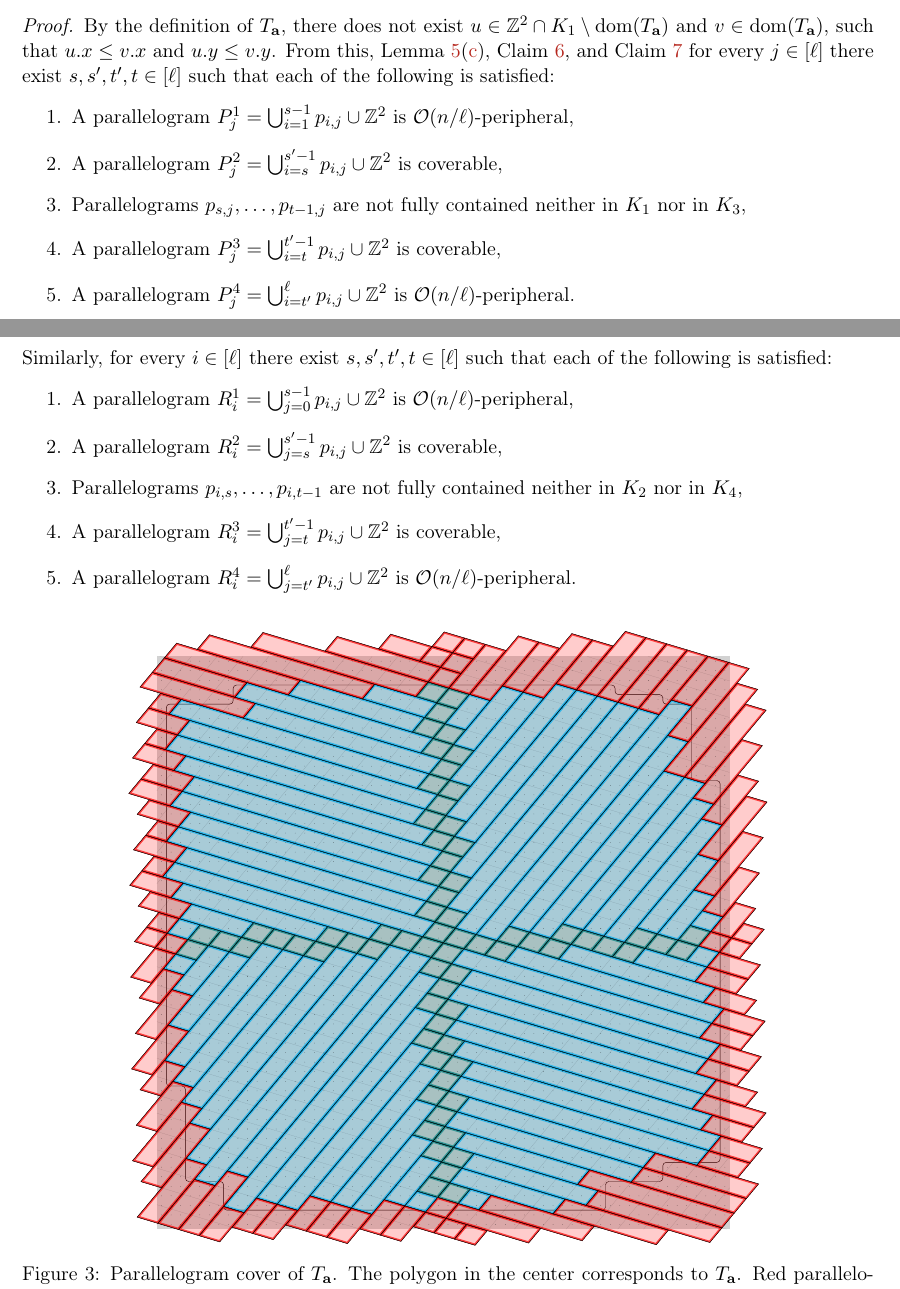
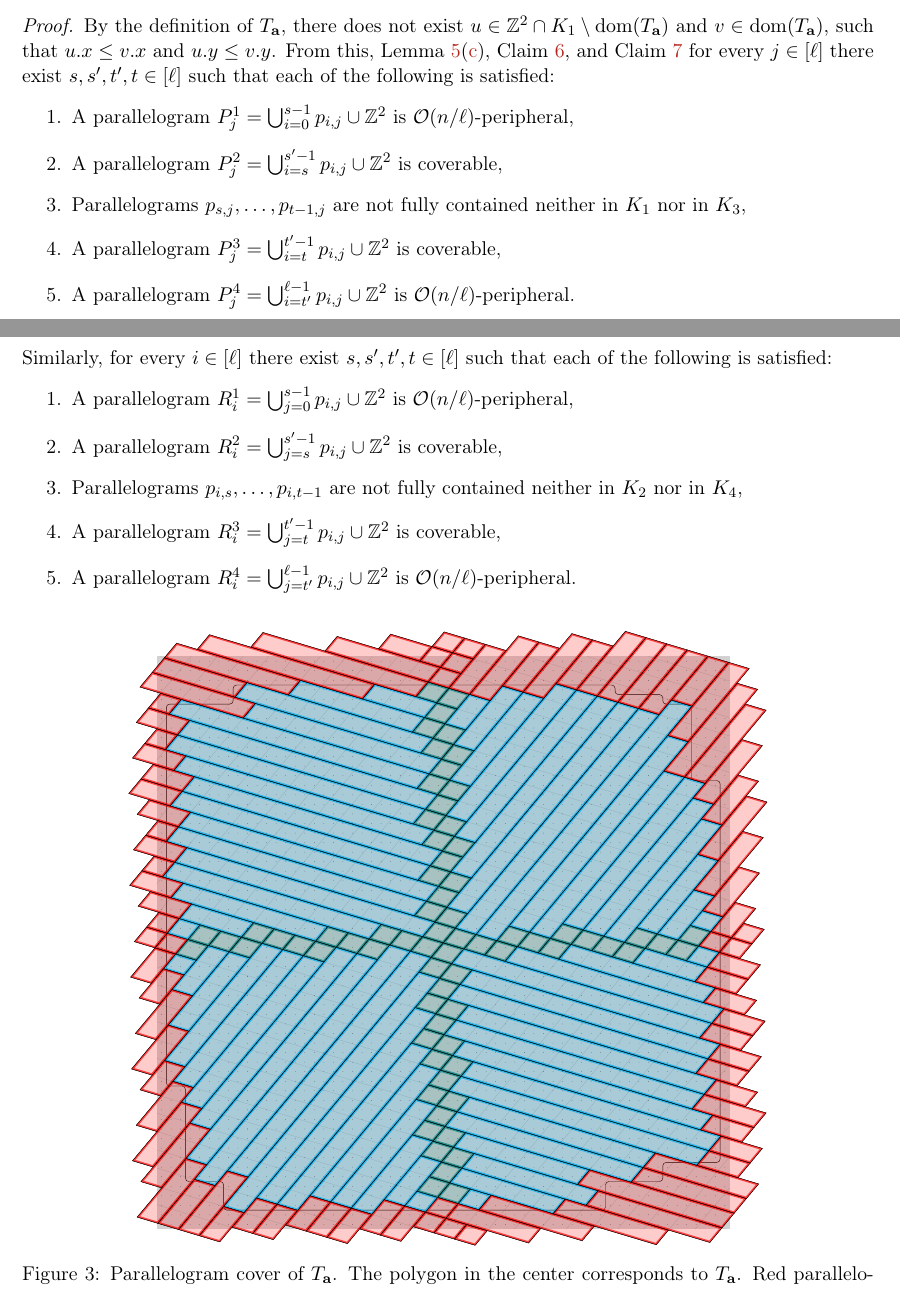
Before and after one commit to AGorkiewicz/2D-stuff, a LaTeX paper (main.tex): two parts of pages 19 and 20 of 32, joined at a grey line, cut so that both start at the same text. Compiled offline with pdfLaTeX.

Commit message:
more fixes

```diff
--- a/main.tex
+++ b/main.tex
@@ -1070,11 +1070,11 @@ Given $\ell \in [2m]$, $\d{\Ta}$ can be covered with a set of $\mathcal{P}$ of $
 \begin{proof}
 By the definition of $\Ta$, there does not exist $u \in \Z^2 \cap K_1 \setminus \d{\Ta}$ and $v \in \d{\Ta}$, such that $\x{u} \le \x{v}$ and $\y{u} \le \y{v}$. From this, \Cref{lm:parallelogram_grid}(\ref{it:monotonicity}), \cref{coverable}, and \cref{peripheral} for every $j \in [\ell]$ there exist $s,s', t',t \in [\ell]$  such that each of the following is satisfied:
 \begin{enumerate}
-	\item A parallelogram $P_j^1 = \bigcup_{i=1}^{s-1} p_{i, j} \cup \Z^2$ is $\O(n/\ell)$-peripheral,
+	\item A parallelogram $P_j^1 = \bigcup_{i=0}^{s-1} p_{i, j} \cup \Z^2$ is $\O(n/\ell)$-peripheral,
 	\item A parallelogram $P_j^2 = \bigcup_{i=s}^{s'-1} p_{i, j} \cup \Z^2$ is coverable,
 	\item Parallelograms $p_{s, j}, \dots, p_{t - 1, j}$ are not fully contained neither in $K_1$ nor in $K_3$,
 	\item A parallelogram $P_j^3 = \bigcup_{i=t}^{t'-1} p_{i, j} \cup \Z^2$ is coverable,
-	\item A parallelogram $P_j^4 = \bigcup_{i=t'}^{\ell} p_{i, j} \cup \Z^2$ is $\O(n/\ell)$-peripheral.
+	\item A parallelogram $P_j^4 = \bigcup_{i=t'}^{\ell - 1} p_{i, j} \cup \Z^2$ is $\O(n/\ell)$-peripheral.
 \end{enumerate}
 
 \noindent Similarly, for every $i \in [\ell]$ there exist $s,s', t',t \in [\ell]$  such that each of the following is satisfied:
@@ -1083,7 +1083,7 @@ By the definition of $\Ta$, there does not exist $u \in \Z^2 \cap K_1 \setminus
 	\item A parallelogram $R_i^2 = \bigcup_{j=s}^{s'-1} p_{i, j} \cup \Z^2$ is coverable,
 	\item Parallelograms $p_{i, s}, \dots, p_{i, t-1}$ are not fully contained neither in $K_2$ nor in $K_4$,
 	\item A parallelogram $R_i^3 = \bigcup_{j=t}^{t'-1} p_{i, j} \cup \Z^2$ is coverable,
-	\item A parallelogram $R_i^4 = \bigcup_{j=t'}^{\ell} p_{i, j} \cup \Z^2$ is $\O(n/\ell)$-peripheral.
+	\item A parallelogram $R_i^4 = \bigcup_{j=t'}^{\ell - 1} p_{i, j} \cup \Z^2$ is $\O(n/\ell)$-peripheral.
 \end{enumerate}
 
 \begin{figure}[h!]
```
Also changed, not shown: drawings/draw.pdf (deleted).
